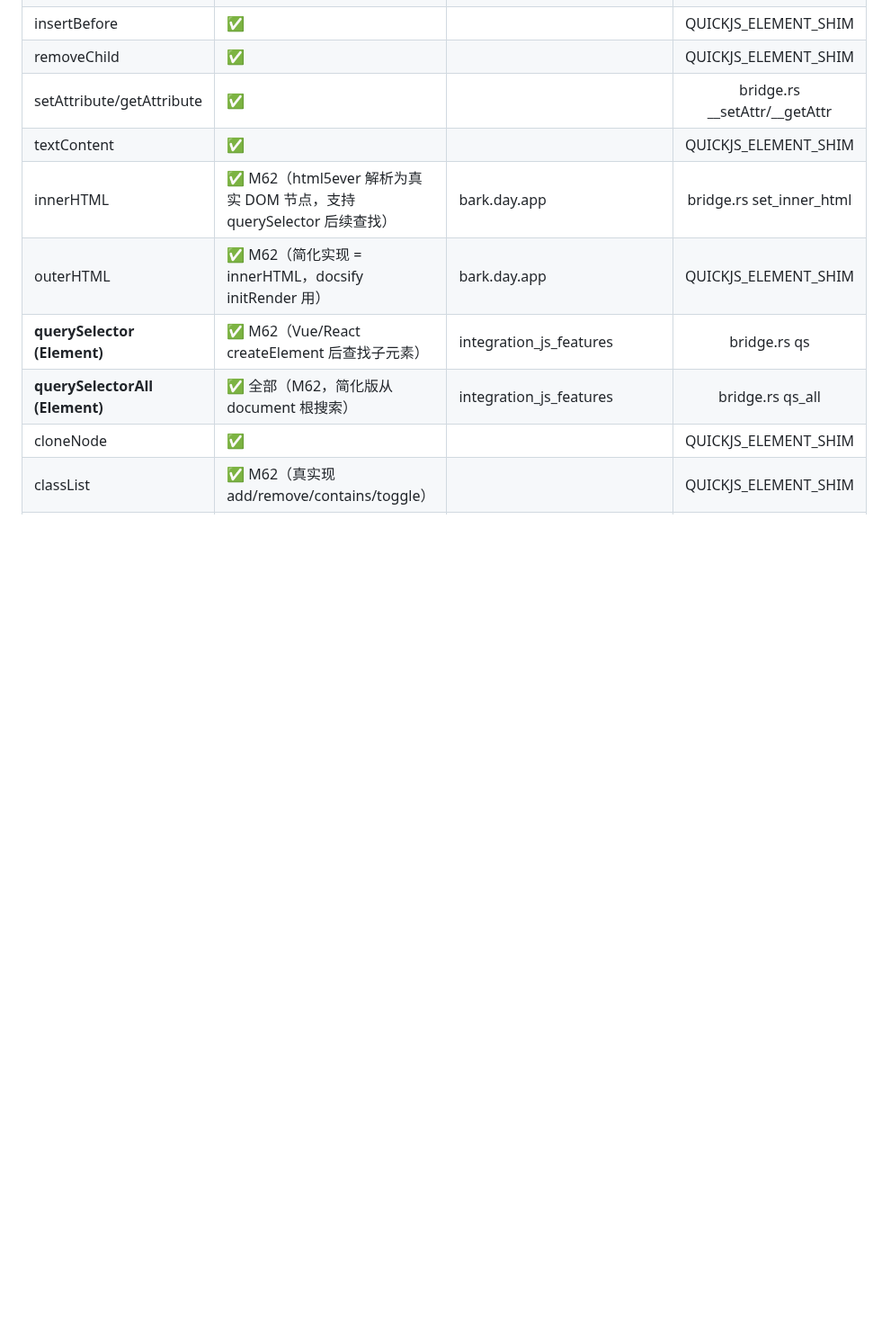
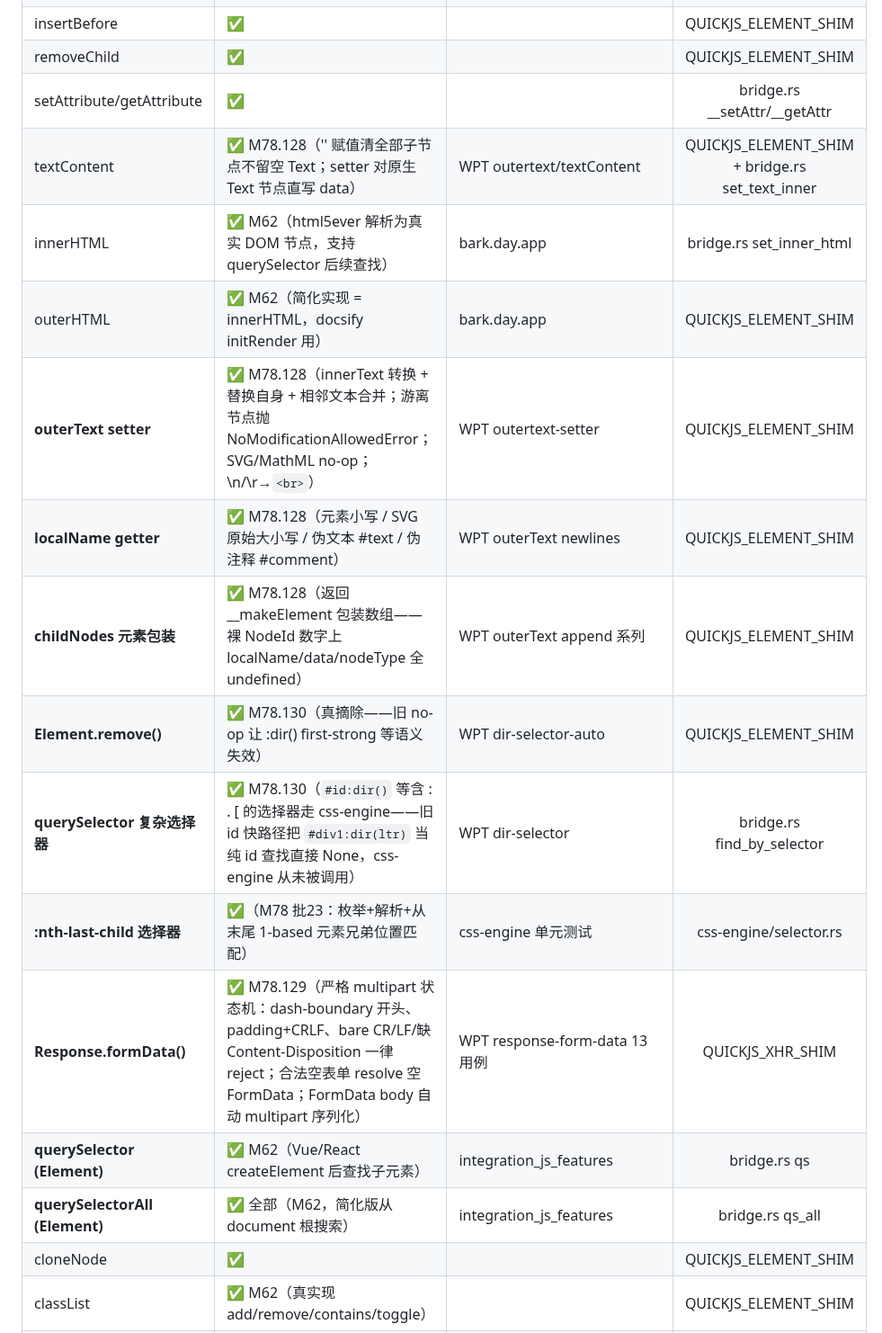
Before and after one commit to dyyz1993/browser, a Markdown page: docs/JS-COVERAGE.md, the part around one of its changes. Shown at 90% size. Drawn GitHub-style; blank space fills up the shorter version.

Commit message:
docs(js-coverage): M78.126-130 批23 API 覆盖矩阵同步

```diff
--- a/docs/JS-COVERAGE.md
+++ b/docs/JS-COVERAGE.md
@@ -108,9 +108,16 @@
 | insertBefore | ✅ | | QUICKJS_ELEMENT_SHIM |
 | removeChild | ✅ | | QUICKJS_ELEMENT_SHIM |
 | setAttribute/getAttribute | ✅ | | bridge.rs __setAttr/__getAttr |
-| textContent | ✅ | | QUICKJS_ELEMENT_SHIM |
+| textContent | ✅ M78.128（'' 赋值清全部子节点不留空 Text；setter 对原生 Text 节点直写 data） | WPT outertext/textContent | QUICKJS_ELEMENT_SHIM + bridge.rs set_text_inner |
 | innerHTML | ✅ M62（html5ever 解析为真实 DOM 节点，支持 querySelector 后续查找） | bark.day.app | bridge.rs set_inner_html |
 | outerHTML | ✅ M62（简化实现 = innerHTML，docsify initRender 用） | bark.day.app | QUICKJS_ELEMENT_SHIM |
+| **outerText setter** | ✅ M78.128（innerText 转换 + 替换自身 + 相邻文本合并；游离节点抛 NoModificationAllowedError；SVG/MathML no-op；\n/\r→`<br>`） | WPT outertext-setter | QUICKJS_ELEMENT_SHIM |
+| **localName getter** | ✅ M78.128（元素小写 / SVG 原始大小写 / 伪文本 #text / 伪注释 #comment） | WPT outerText newlines | QUICKJS_ELEMENT_SHIM |
+| **childNodes 元素包装** | ✅ M78.128（返回 __makeElement 包装数组——裸 NodeId 数字上 localName/data/nodeType 全 undefined） | WPT outerText append 系列 | QUICKJS_ELEMENT_SHIM |
+| **Element.remove()** | ✅ M78.130（真摘除——旧 no-op 让 :dir() first-strong 等语义失效） | WPT dir-selector-auto | QUICKJS_ELEMENT_SHIM |
+| **querySelector 复杂选择器** | ✅ M78.130（`#id:dir()` 等含 : . [ 的选择器走 css-engine——旧 id 快路径把 `#div1:dir(ltr)` 当纯 id 查找直接 None，css-engine 从未被调用） | WPT dir-selector | bridge.rs find_by_selector |
+| **:nth-last-child 选择器** | ✅（M78 批23：枚举+解析+从末尾 1-based 元素兄弟位置匹配） | css-engine 单元测试 | css-engine/selector.rs |
+| **Response.formData()** | ✅ M78.129（严格 multipart 状态机：dash-boundary 开头、padding+CRLF、bare CR/LF/缺 Content-Disposition 一律 reject；合法空表单 resolve 空 FormData；FormData body 自动 multipart 序列化） | WPT response-form-data 13 用例 | QUICKJS_XHR_SHIM |
 | **querySelector (Element)** | ✅ M62（Vue/React createElement 后查找子元素） | integration_js_features | bridge.rs qs |
 | **querySelectorAll (Element)** | ✅ 全部（M62，简化版从 document 根搜索） | integration_js_features | bridge.rs qs_all |
 | cloneNode | ✅ | | QUICKJS_ELEMENT_SHIM |
```
Also changed, not shown: other parts of docs/JS-COVERAGE.md (+4 -0 lines).
